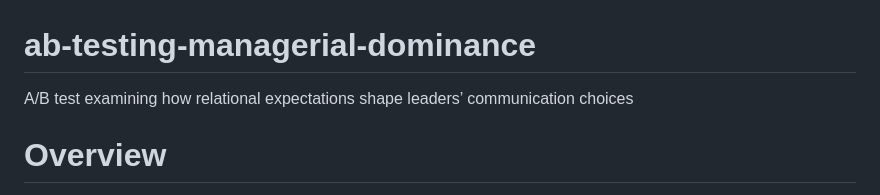
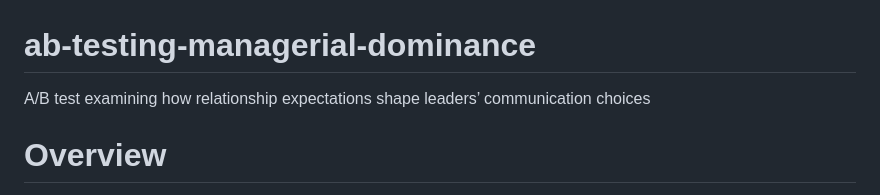
Before and after one commit to deanbaltiansky/ab-testing-managerial-dominance, a Markdown page: README.md, the part around the change. Drawn GitHub-style.

Commit message:
Fix typo in project description

```diff
--- a/README.md
+++ b/README.md
@@ -1,5 +1,5 @@
 # ab-testing-managerial-dominance
-A/B test examining how relational expectations shape leaders’ communication choices
+A/B test examining how relationship expectations shape leaders’ communication choices
 
 # Overview
 
```
